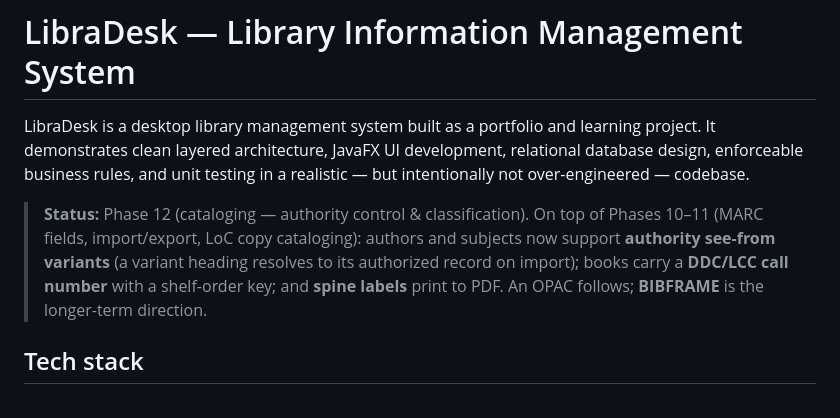
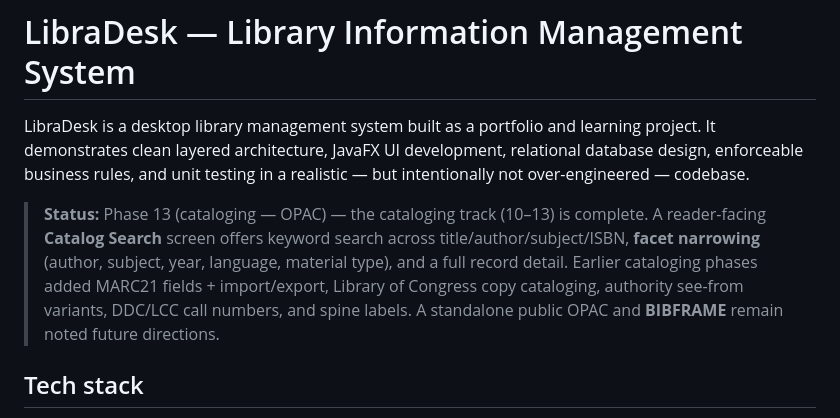
Before and after one commit to Justin21523/library-desk, a Markdown page: README.md, the part around the change. Rendered like a GitHub page.

Commit message:
docs: document Phase 13 OPAC and complete the cataloging track

```diff
--- a/README.md
+++ b/README.md
@@ -5,12 +5,13 @@ learning project. It demonstrates clean layered architecture, JavaFX UI
 development, relational database design, enforceable business rules, and unit
 testing in a realistic — but intentionally not over-engineered — codebase.
 
-> **Status:** Phase 12 (cataloging — authority control & classification). On top of
-> Phases 10–11 (MARC fields, import/export, LoC copy cataloging): authors and
-> subjects now support **authority see-from variants** (a variant heading resolves
-> to its authorized record on import); books carry a **DDC/LCC call number** with a
-> shelf-order key; and **spine labels** print to PDF. An OPAC follows; **BIBFRAME**
-> is the longer-term direction.
+> **Status:** Phase 13 (cataloging — OPAC) — the cataloging track (10–13) is
+> complete. A reader-facing **Catalog Search** screen offers keyword search across
+> title/author/subject/ISBN, **facet narrowing** (author, subject, year, language,
+> material type), and a full record detail. Earlier cataloging phases added MARC21
+> fields + import/export, Library of Congress copy cataloging, authority see-from
+> variants, DDC/LCC call numbers, and spine labels. A standalone public OPAC and
+> **BIBFRAME** remain noted future directions.
 
 ## Tech stack
 
```
Also changed, not shown: LLM_PROVIDER.md (+9 -2 lines).
